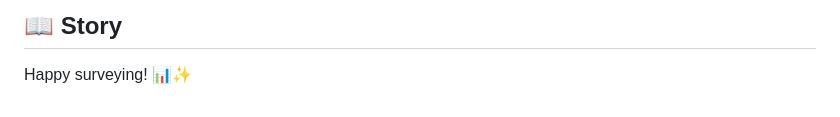
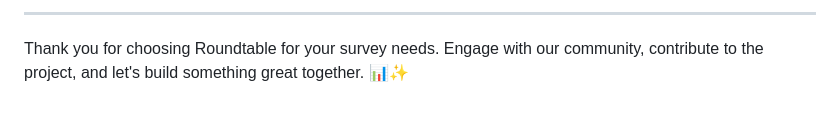
Before and after one commit to roundtableAI/roundtable-js, a Markdown page: README.md, the part around one of its changes. Rendered like a GitHub page.

```diff
--- a/README.md
+++ b/README.md
@@ -145,4 +159,4 @@ Join our community:
 
-## 📖 Story
+---
 
-Happy surveying! 📊✨
+Thank you for choosing Roundtable for your survey needs. Engage with our community, contribute to the project, and let's build something great together. 📊✨
```
Also changed, not shown: other parts of README.md (+22 -8 lines), CODE_OF_CONDUCT.md (added, +133 -0 lines), CONTRIBUTING.md (added, +79 -0 lines).
